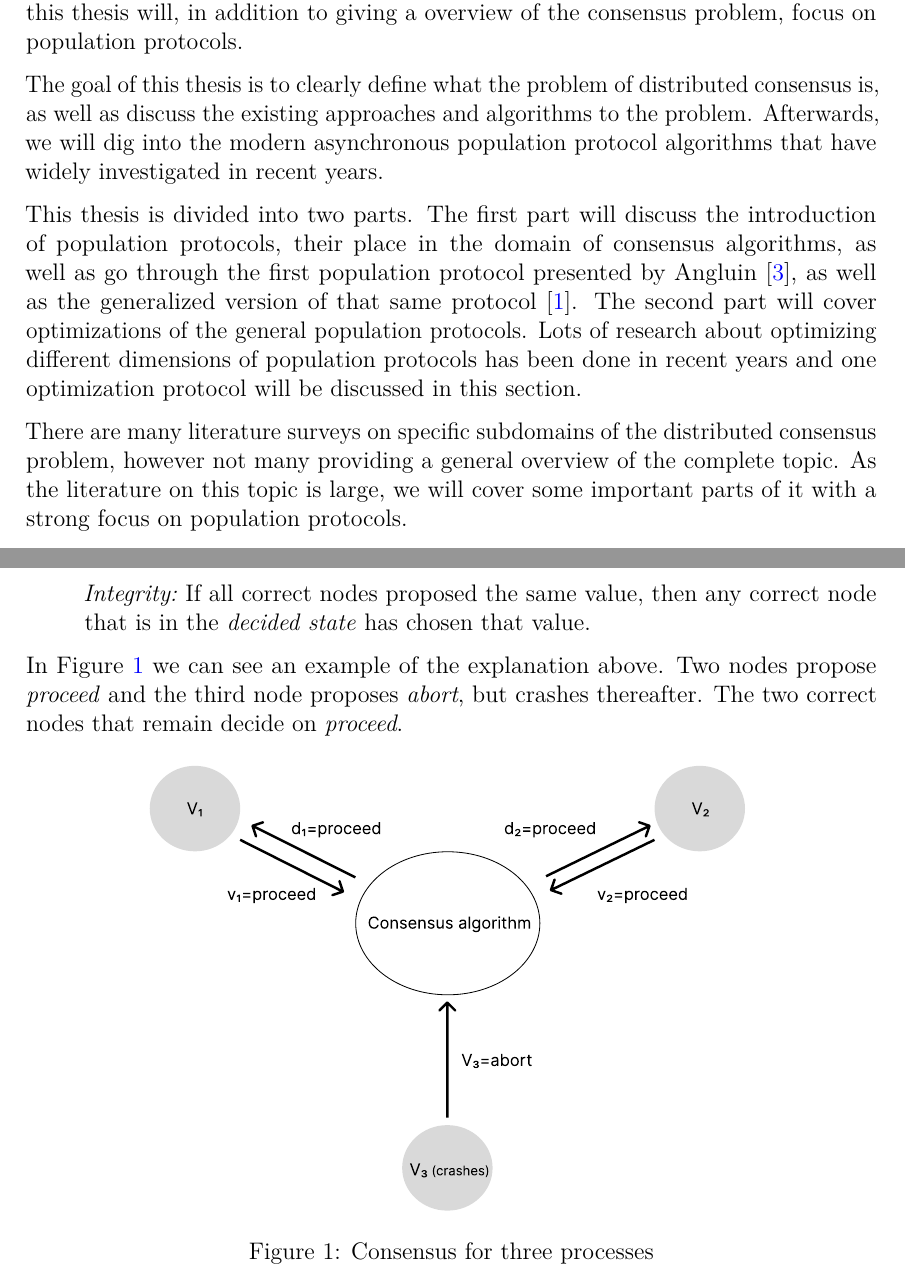
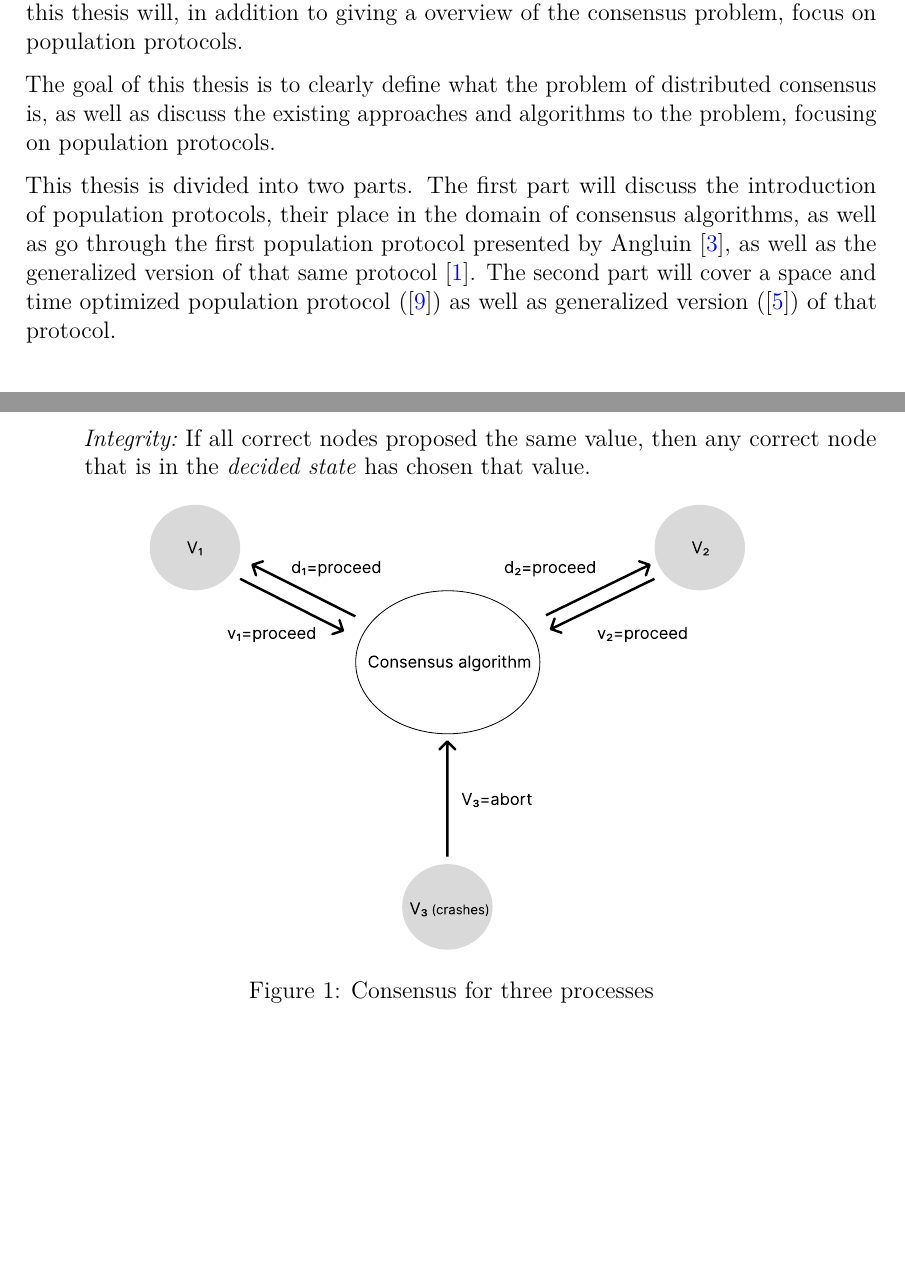
Before and after one commit to LinuzJ/distributed-consensus-bachelors-thesis, a LaTeX thesis (bachelors_thesis.tex, which reads sections/introduction.tex, sections/preliminaries.tex): two parts of pages 7 and 9 of 24, joined at a grey line, cut so that both start at the same text, the shorter picture padded with empty space. Compiled offline with pdfLaTeX.

Commit message:
More language fixes

```diff
--- a/sections/introduction.tex
+++ b/sections/introduction.tex
@@ -24,8 +24,6 @@ Population protocols are more modern consensus algorithms in the asynchronous se
 %% Bried reasoning for focusing on PPs
 Population protocols are a modern model in distributed computing that were introduced by Dana Angluin in \cite{angluinComputationNetworksPassively2006}. The application of population protocols vary from sensor networks to the interactions of molecules in theoretical chemistry. \cite{aspnesIntroductionPopulationProtocols2009} The wide application possibilities and the amount of recent breakthroughs made in the field (e.g. \cite{dotyTimeSpaceOptimal2022}, \cite{bankhamerPopulationProtocolsExact2022}) makes population protocols highly interesting and is the reason this thesis will, in addition to giving a overview of the consensus problem, focus on population protocols.
 
-The goal of this thesis is to clearly define what the problem of distributed consensus is, as well as discuss the existing approaches and algorithms to the problem. Afterwards, we will dig into the modern asynchronous population protocol algorithms that have widely investigated in recent years.
+The goal of this thesis is to clearly define what the problem of distributed consensus is, as well as discuss the existing approaches and algorithms to the problem, focusing on population protocols.
 
-This thesis is divided into two parts. The first part will discuss the introduction of population protocols, their place in the domain of consensus algorithms, as well as go through the first population protocol presented by Angluin \cite{angluinSimplePopulationProtocol2008}, as well as the generalized version of that same protocol \cite{AspnesFastConverganceOfKOpinion2023}. The second part will cover optimizations of the general population protocols. Lots of research about optimizing different dimensions of population protocols has been done in recent years and one optimization protocol will be discussed in this section.
-
-There are many literature surveys on specific subdomains of the distributed consensus problem, however not many providing a general overview of the complete topic. As the literature on this topic is large, we will cover some important parts of it with a strong focus on population protocols.
+This thesis is divided into two parts. The first part will discuss the introduction of population protocols, their place in the domain of consensus algorithms, as well as go through the first population protocol presented by Angluin \cite{angluinSimplePopulationProtocol2008}, as well as the generalized version of that same protocol \cite{AspnesFastConverganceOfKOpinion2023}. The second part will cover a space and time optimized population protocol (\cite{dotyTimeSpaceOptimal2022}) as well as generalized version (\cite{bankhamerPopulationProtocolsExact2022}) of that protocol.
--- a/sections/preliminaries.tex
+++ b/sections/preliminaries.tex
@@ -59,8 +59,6 @@ In order to reach consensus, each node in the set \inlineMath{V}, which is the s
 \end{itemize}
 
 
-%% Insert explanation on the graph below
-In Figure \ref{fig:ConsensusProblem} we can see an example of the explanation above. Two nodes propose \emph{proceed} and the third node proposes \emph{abort}, but crashes thereafter. The two correct nodes that remain decide on \emph{proceed}.
 \begin{figure}[H]
     \centering
     \includesvg[width = 0.7\textwidth]{figures/consensus_problem.svg}
```
Also changed, not shown: sections/preliminaries.tex (4 more changed lines).
